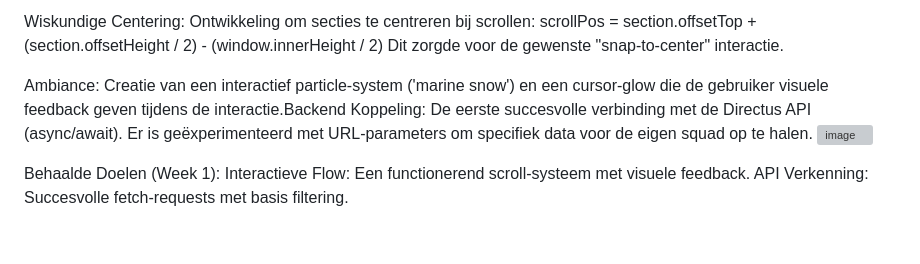
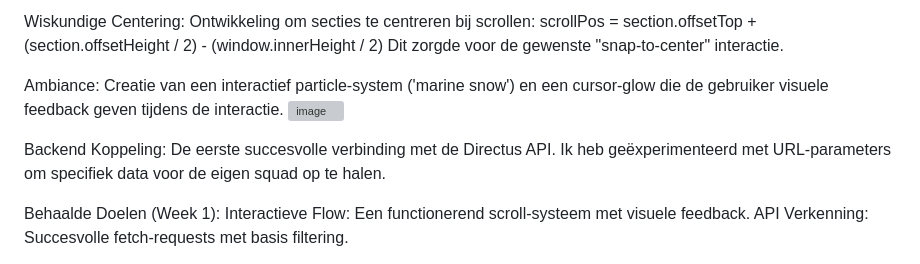
Before and after one commit to OceanGonen/onepager-WebDD, a Markdown page: README.md, the part around the change. Drawn GitHub-style; blank space fills up the shorter version; grey boxes are pictures that could not be loaded.

Commit message:
Refine README.md content for better readability
Separated ambiance and backend connection descriptions for clarity.

```diff
--- a/README.md
+++ b/README.md
@@ -47,9 +47,10 @@ Viewport Detectie: Implementatie van getBoundingClientRect() om nauwkeurig te be
 
 Wiskundige Centering: Ontwikkeling om secties te centreren bij scrollen: scrollPos = section.offsetTop + (section.offsetHeight / 2) - (window.innerHeight / 2) Dit zorgde voor de gewenste "snap-to-center" interactie.
 
-Ambiance: Creatie van een interactief particle-system ('marine snow') en een cursor-glow die de gebruiker visuele feedback geven tijdens de interactie.Backend Koppeling: De eerste succesvolle verbinding met de Directus API (async/await). Er is geëxperimenteerd met URL-parameters om specifiek data voor de eigen squad op te halen.
+Ambiance: Creatie van een interactief particle-system ('marine snow') en een cursor-glow die de gebruiker visuele feedback geven tijdens de interactie.
 <img width="846" height="335" alt="image" src="https://github.com/user-attachments/assets/515b46a9-291b-432c-ac89-c0d565f357ad" />
 
+Backend Koppeling: De eerste succesvolle verbinding met de Directus API. Ik heb geëxperimenteerd met URL-parameters om specifiek data voor de eigen squad op te halen.
 
 Behaalde Doelen (Week 1):
 Interactieve Flow: Een functionerend scroll-systeem met visuele feedback. API Verkenning: Succesvolle fetch-requests met basis filtering.
```
